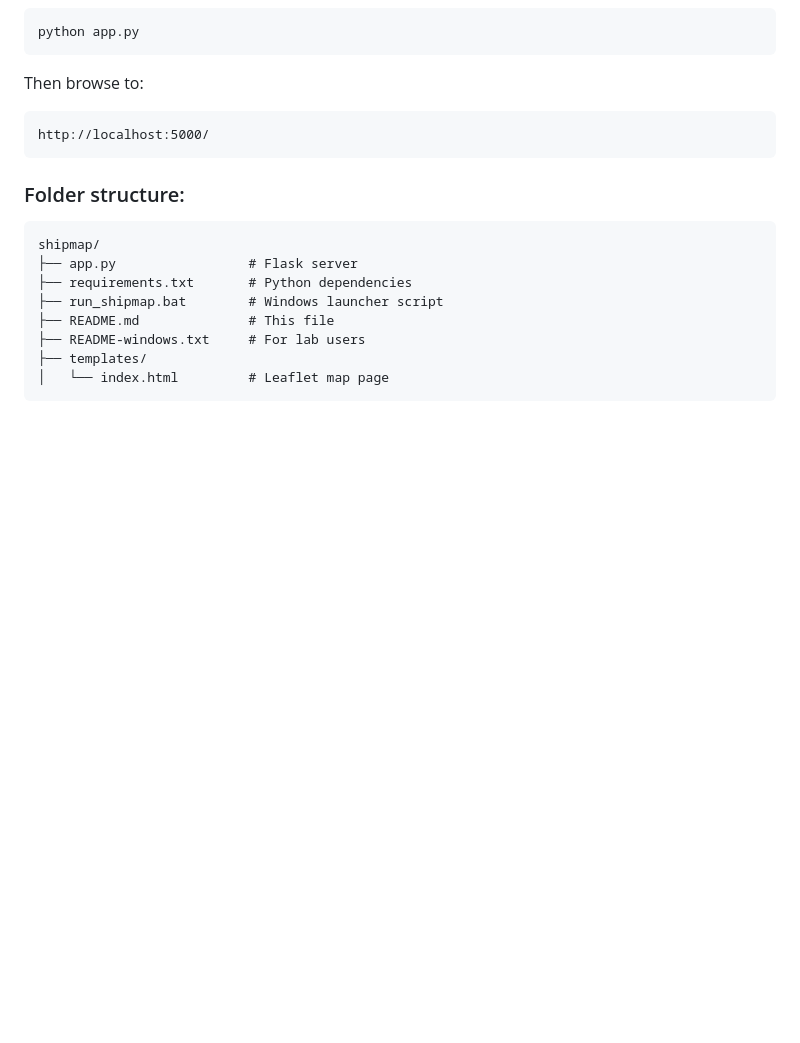
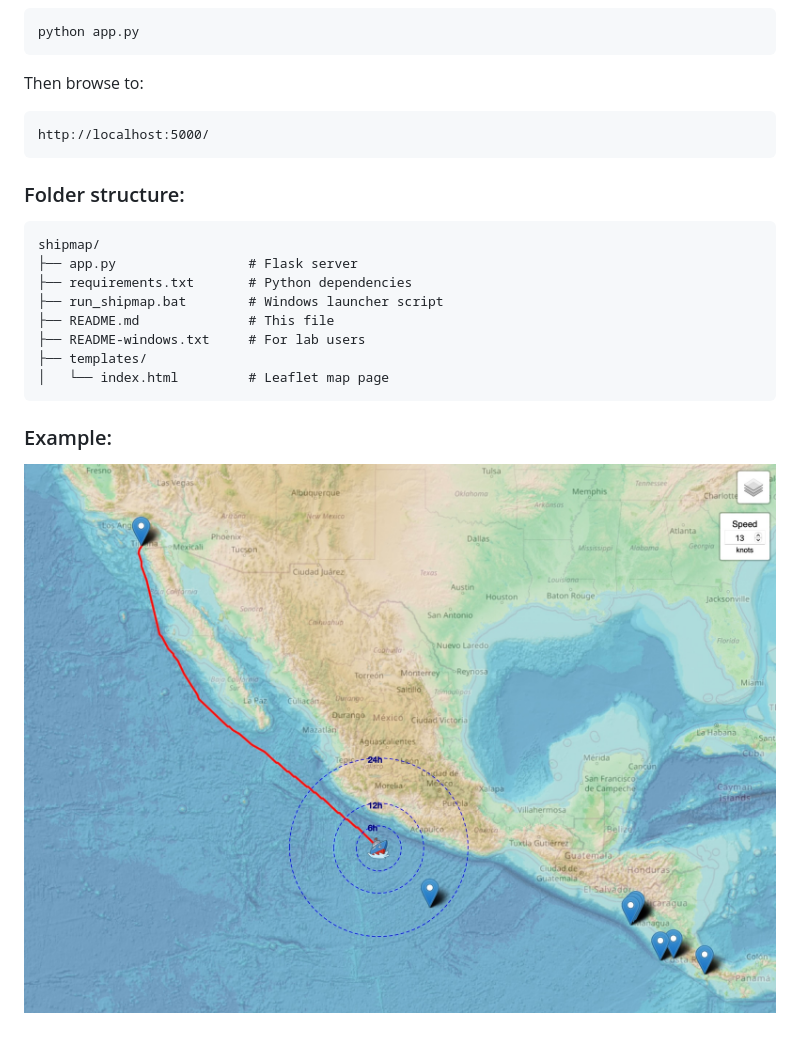
Before and after one commit to ericlindsey/shipmap, a Markdown page: README.md, the part around the change. Drawn GitHub-style; pictures changed too: screenshot.jpg (added); blank space fills up the shorter version.

Commit message:
add screenshot to readme

````diff
--- a/README.md
+++ b/README.md
@@ -52,3 +52,6 @@ shipmap/
 ├── templates/
 │   └── index.html         # Leaflet map page
 ```
+
+### Example:
+![Screenshot](screenshot.jpg)
````
